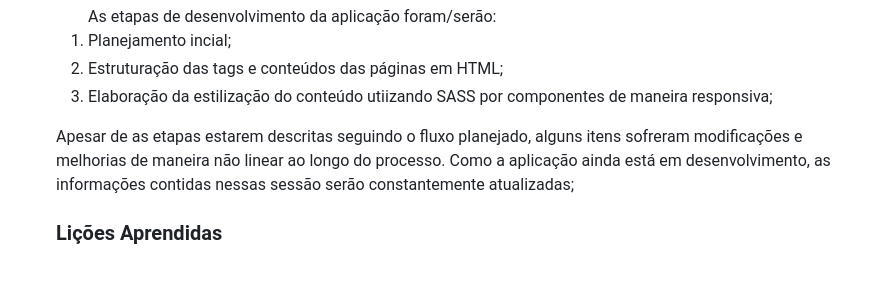
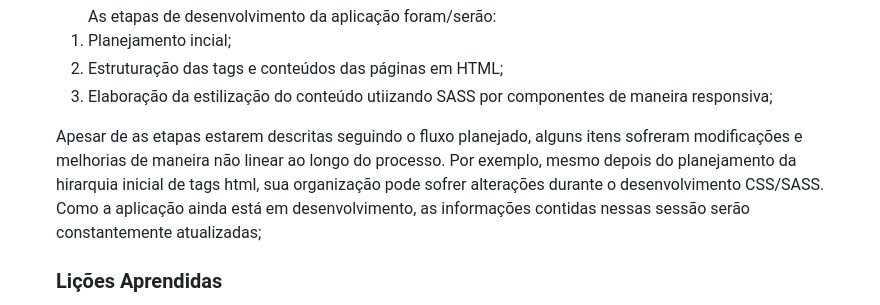
Before and after one commit to amandafd/aluradev-alura-challenge-front-end-1, a Markdown page: README.md, the part around the change. Drawn GitHub-style; blank space fills up the shorter version.

```diff
--- a/README.md
+++ b/README.md
@@ -37,7 +37,7 @@
   <li>Estruturação das tags e conteúdos das páginas em HTML;</li>
   <li>Elaboração da estilização do conteúdo utiizando SASS por componentes de maneira responsiva;</li>
 </ol>
-<p>Apesar de as etapas estarem descritas seguindo o fluxo planejado, alguns itens sofreram modificações e melhorias de maneira não linear ao longo do processo. Como a aplicação ainda está em desenvolvimento, as informações contidas nessas sessão serão constantemente atualizadas;</p>
+<p>Apesar de as etapas estarem descritas seguindo o fluxo planejado, alguns itens sofreram modificações e melhorias de maneira não linear ao longo do processo. Por exemplo, mesmo depois do planejamento da hirarquia inicial de tags html, sua organização pode sofrer alterações durante o desenvolvimento CSS/SASS. Como a aplicação ainda está em desenvolvimento, as informações contidas nessas sessão serão constantemente atualizadas;</p>
 
 <h3 id="lessons-learned">Lições Aprendidas</h3>
 <ul>As lições aprendidas, assim como os conhecimentos reforçados, serão atualizadas no decorrer da solução:
```
